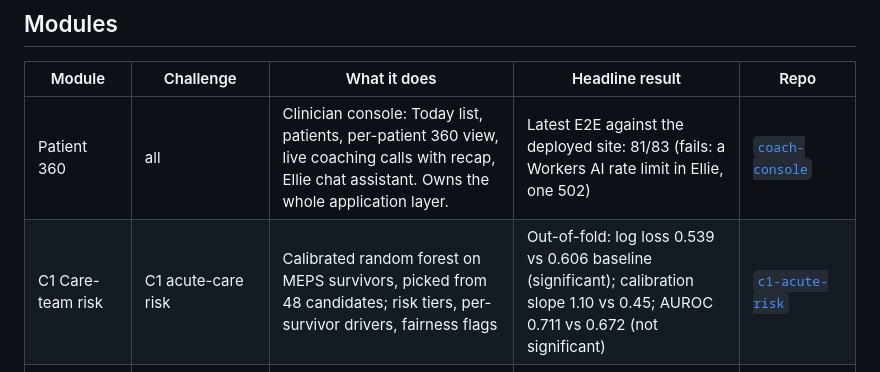
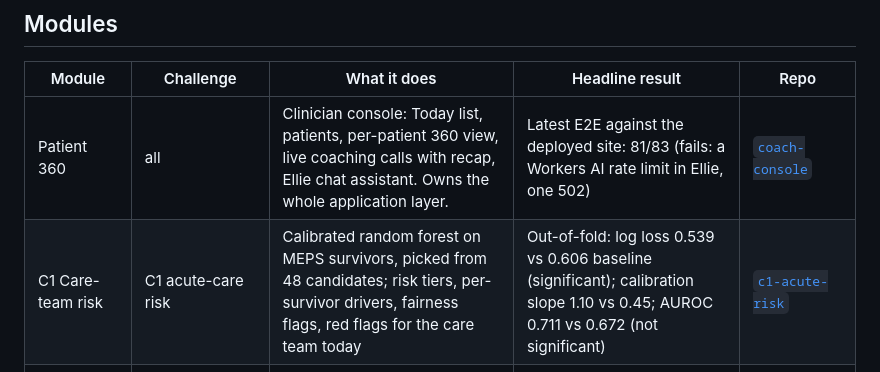
Before and after one commit to zaycruz/survivorship-360, a Markdown page: README.md, the part around the change. GitHub-like rendering.

Commit message:
C1: bump c1-acute-risk to ac53f14 (per-survivor red flags); note red flags in the C1 row
Co-Authored-By: Claude Opus 5.5 <noreply@anthropic.com>

```diff
--- a/README.md
+++ b/README.md
@@ -28,7 +28,7 @@ Every number in the product traces to a validation run in its module's repo: hel
 | Module | Challenge | What it does | Headline result | Repo |
 |---|---|---|---|---|
 | Patient 360 | all | Clinician console: Today list, patients, per-patient 360 view, live coaching calls with recap, Ellie chat assistant. Owns the whole application layer. | Latest E2E against the deployed site: 81/83 (fails: a Workers AI rate limit in Ellie, one 502) | [`coach-console`](modules/coach-console) |
-| C1 Care-team risk | C1 acute-care risk | Calibrated random forest on MEPS survivors, picked from 48 candidates; risk tiers, per-survivor drivers, fairness flags | Out-of-fold: log loss 0.539 vs 0.606 baseline (significant); calibration slope 1.10 vs 0.45; AUROC 0.711 vs 0.672 (not significant) | [`c1-acute-risk`](modules/c1-acute-risk) |
+| C1 Care-team risk | C1 acute-care risk | Calibrated random forest on MEPS survivors, picked from 48 candidates; risk tiers, per-survivor drivers, fairness flags, red flags for the care team today | Out-of-fold: log loss 0.539 vs 0.606 baseline (significant); calibration slope 1.10 vs 0.45; AUROC 0.711 vs 0.672 (not significant) | [`c1-acute-risk`](modules/c1-acute-risk) |
 | C3 Bad Week Radar | C3 wearables | Forecasts rough patches 2–7 days early from wearables, lagged check-ins and the treatment calendar; urgent ER/admission tier with a "call today" action | Held out, 5% alert budget: 48% of patches caught early vs 36% calendar-only; ER/admissions 36% vs 22% | [`c3-rough-patch`](modules/c3-rough-patch) |
 | C4 Glucose Guide | C4 dose & timing | Double ML, within person: evening walks, late dinners and overnight fasting vs blood sugar; personal advice only when the person's own data supports it | Evening walk −18.3 mg/dL after dinner (CI 16.6–20.1); each claim tagged with a real-data check | [`c4-glucose-guide`](modules/c4-glucose-guide) |
 | C5 Coach's Co-pilot | C5 coaching conversations | Tags every call line with an MI code in ~0.4 s (Cloudflare Clef), live fidelity score, safety banners, GLM coaching cues | Held out: 93.1% coach moves, 90.9% participant talk on 1,085 calls; 13/13 urgent lines caught | [`coach-copilot`](modules/coach-copilot) |
```
